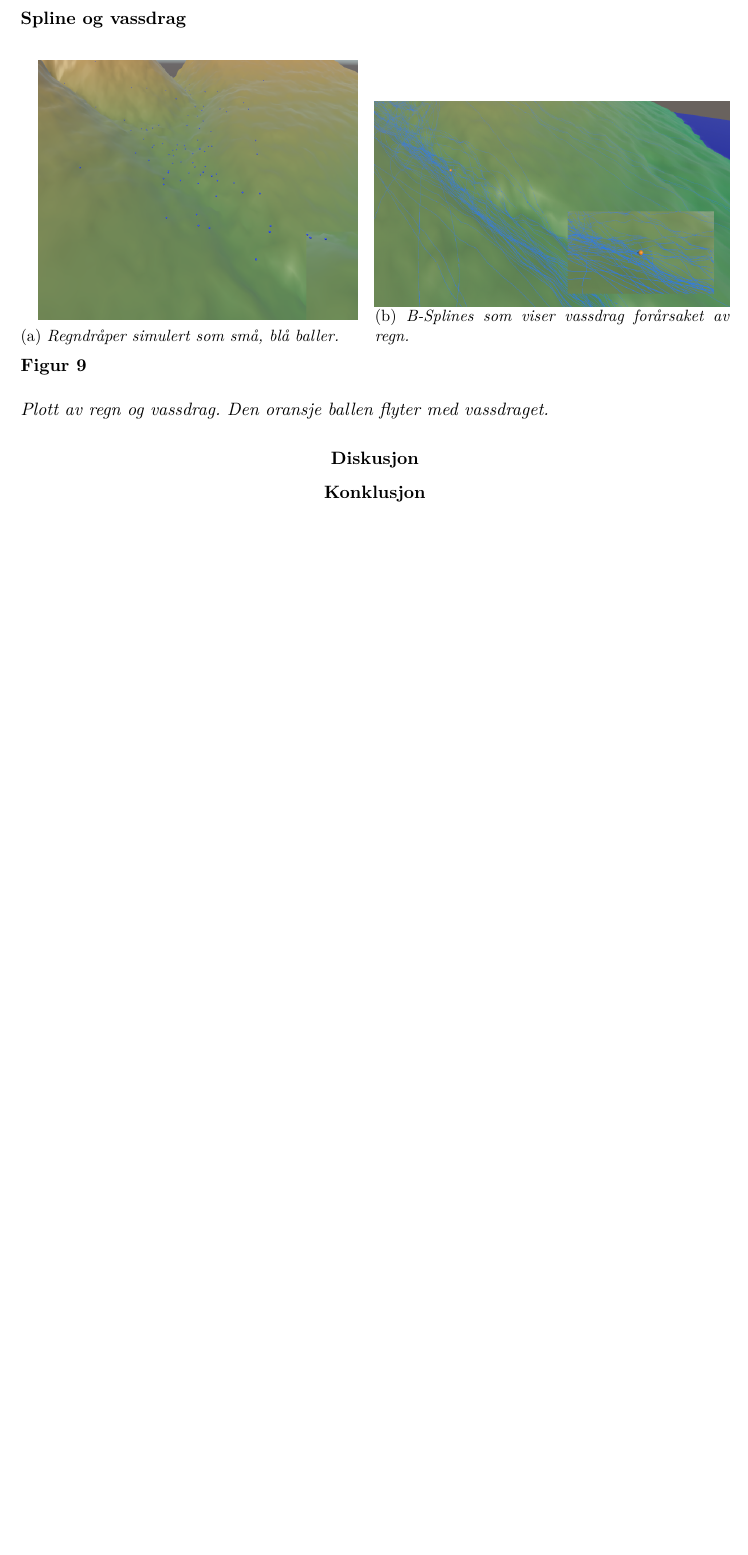
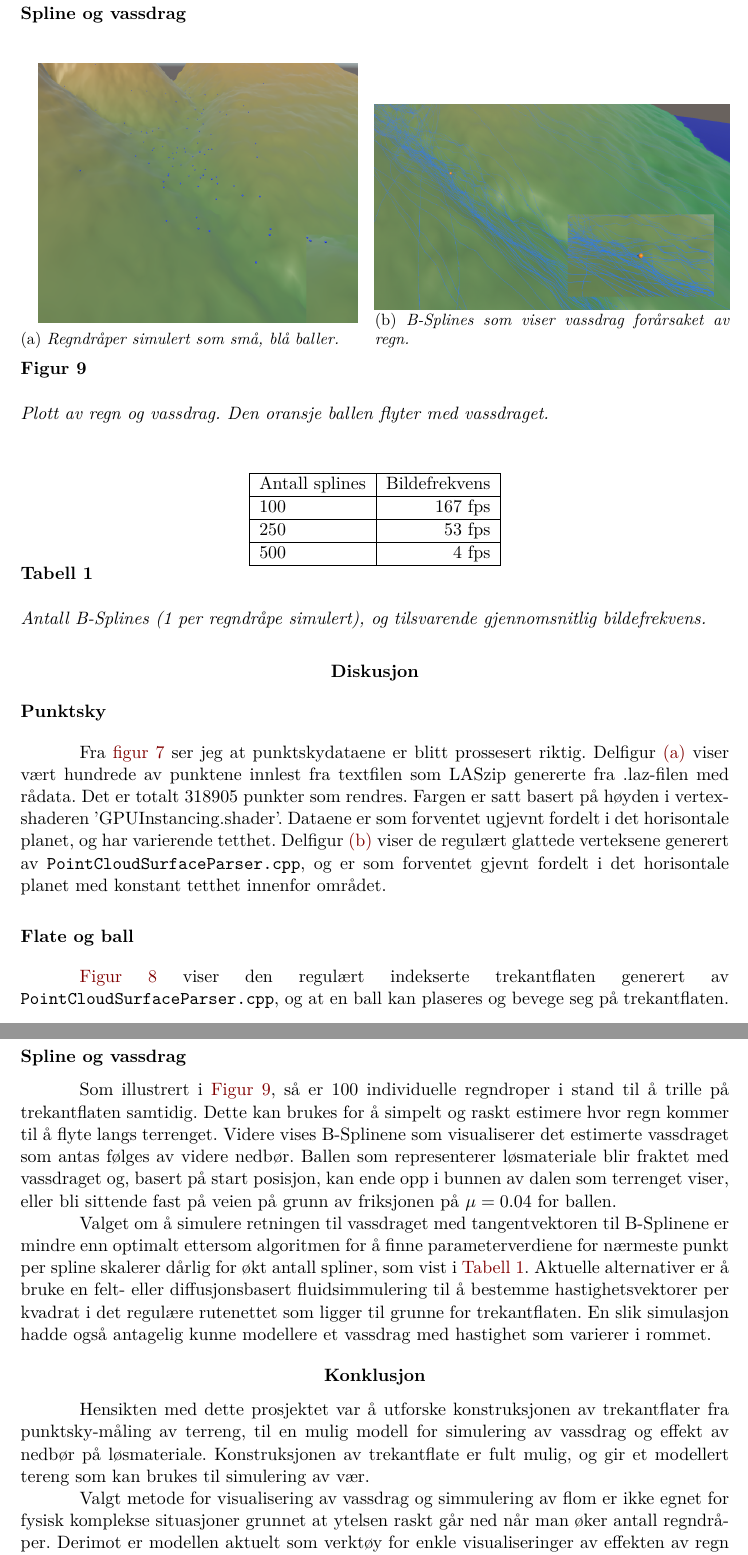
Before and after one commit to FunkMarvel/VisSimMappe, a LaTeX paper (Docs/folderRapport.tex): part of page 9 of 11 before the commit and two parts of pages 10 and 11 of 13 after it, the two joined at a grey line, cut so that both start at the same text, the shorter picture padded with empty space. Compiled offline with pdfLaTeX.

Commit message:
ferdig med rapport

```diff
--- a/Docs/folderRapport.tex
+++ b/Docs/folderRapport.tex
@@ -259,7 +258,7 @@
 %\noaffiliation                            % ignore this
 
 
-\abstract{ }
+\abstract{Jeg har implementert prosessering av punktskydata i C++, og simulering av regn og ball på trekantflate basert på punktskydata i Unity 2022.3.7f1. Prosjektet er tilgjengelig her: \url{https://github.com/FunkMarvel/VisSimMappe.git} .}
 
 \begin{document}
 \maketitle                                % creates the title, author, date
@@ -505,8 +504,31 @@ som jeg kan tilnærme en løsning for iterativt med Newton's midtpunktsmetode
 	\caption{Plott av regn og vassdrag. Den oransje ballen flyter med vassdraget.}
 \end{figure}
 
+\begin{table}[H] \label{tab:fps}
+	\centering
+	\begin{tabular}{|l|r|}
+		\hline
+		Antall splines & Bildefrekvens \\\hline
+		\(100\) & \(167\) fps \\\hline
+		\(250\) & \(53\) fps \\\hline
+		\(500\) & \(4\) fps \\\hline
+	\end{tabular}
+	\caption{Antall B-Splines (1 per regndråpe simulert), og tilsvarende gjennomsnitlig bildefrekvens.}
+\end{table}
+
 \section{Diskusjon}
+\subsection{Punktsky}
+Fra  \hyperref[fig:punkt]{figur 7} ser jeg at punktskydataene er blitt prossesert riktig. Delfigur \hyperref[fig:punkt]{(a)} viser vært hundrede av punktene innlest fra textfilen som LASzip genererte fra .laz-filen med rådata. Det er totalt \(318905\) punkter som rendres. Fargen er satt basert på høyden i vertex-shaderen 'GPUInstancing.shader'. Dataene er som forventet ugjevnt fordelt i det horisontale planet, og har varierende tetthet.  Delfigur \hyperref[fig:punkt]{(b)} viser de regulært glattede verteksene generert av \verb+PointCloudSurfaceParser.cpp+, og er som forventet gjevnt fordelt i det horisontale planet med konstant tetthet innenfor området.
 
+\subsection{Flate og ball}
+\hyperref[fig:ball]{Figur 8} viser den regulært indekserte trekantflaten generert av \verb+PointCloudSurfaceParser.cpp+, og at en ball kan plaseres og bevege seg på trekantflaten.
+
+\subsection{Spline og vassdrag}
+Som illustrert i \hyperref[fig:regn]{Figur 9}, så er \(100\) individuelle regndroper i stand til å trille på trekantflaten samtidig. Dette kan brukes for å simpelt og raskt estimere hvor regn kommer til å flyte langs terrenget. Videre vises B-Splinene som visualiserer det estimerte vassdraget som antas følges av videre nedbør. Ballen som representerer løsmateriale blir fraktet med vassdraget og, basert på start posisjon, kan ende opp i bunnen av dalen som terrenget viser, eller bli sittende fast på veien på grunn av friksjonen på \(\mu = 0.04\) for ballen.
+
+Valget om å simulere retningen til vassdraget med tangentvektoren til B-Splinene er mindre enn optimalt ettersom algoritmen for å finne parameterverdiene for nærmeste punkt per spline skalerer dårlig for økt antall spliner, som vist i \hyperref[tab:fps]{Tabell 1}. Aktuelle alternativer er å bruke en felt- eller diffusjonsbasert fluidsimmulering til å bestemme hastighetsvektorer per kvadrat i det regulære rutenettet som ligger til grunne for trekantflaten. En slik simulasjon hadde også antagelig kunne modellere et vassdrag med hastighet som varierer i rommet.
 
 \section{Konklusjon}
+Hensikten med dette prosjektet var å utforske konstruksjonen av trekantflater fra punktsky-måling av terreng, til en mulig modell for simulering av vassdrag og effekt av nedbør på løsmateriale. Konstruksjonen av trekantflate er fult mulig, og gir et modellert tereng som kan brukes til simulering av vær.
 
+Valgt metode for visualisering av vassdrag og simmulering av flom er ikke egnet for fysisk komplekse situasjoner grunnet at ytelsen raskt går ned når man øker antall regndråper. Derimot er modellen aktuelt som verktøy for enkle visualiseringer av effekten av regn på enkeltlegmer.
```
Also changed, not shown: Docs/folderRapport.tex (39 more changed lines), 7 other files.
